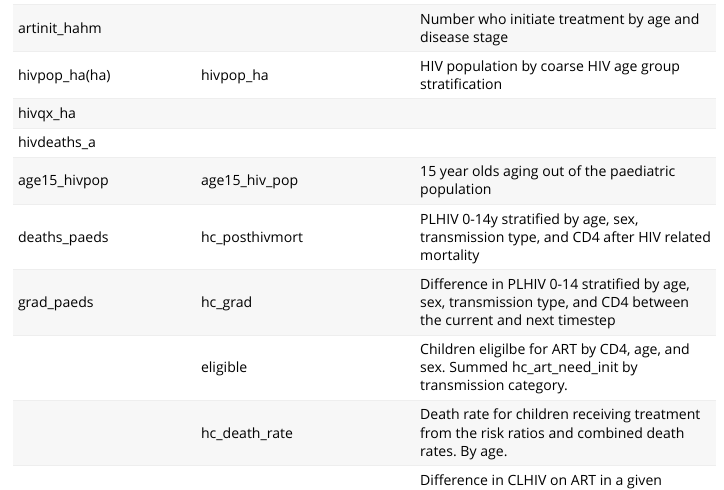
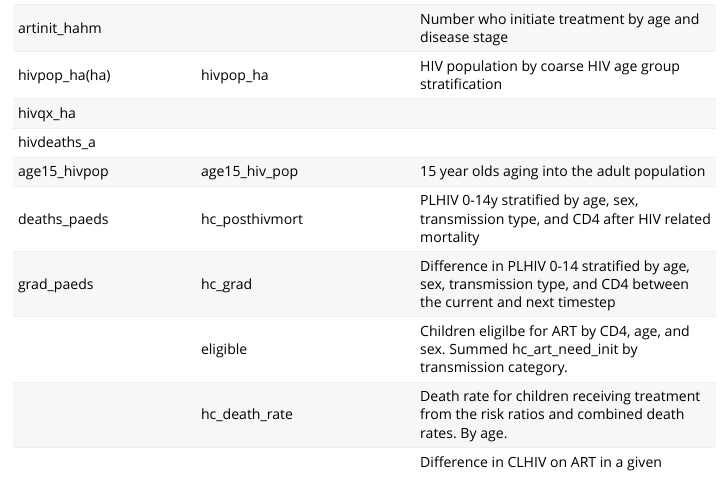
Before and after one commit to mrc-ide/leapfrog, an R Markdown document (r-package/vignettes/variables.Rmd): the page in a window 1100 px wide, from 7380 px down. Rendered offline with R 4.5, knitr and Pandoc, with nearby package versions.

```diff
--- a/cpp_generation/modelSchemas/configs/HcConfig.json
+++ b/cpp_generation/modelSchemas/configs/HcConfig.json
@@ -326,7 +326,7 @@
   "intermediate": {
     "age15_hiv_pop": {
       "num_type": "real_type",
-      "dims": ["SS::hc2DS", "SS::NS"]
+      "dims": ["SS::hDS", "SS::NS"]
     },
     "age15_art_pop": {
       "num_type": "real_type",
--- a/r-package/vignettes/variables.Rmd
+++ b/r-package/vignettes/variables.Rmd
@@ -251,7 +251,7 @@
 | hivpop_ha(ha)             | hivpop_ha                       | HIV population by coarse HIV age group stratification                     |
 | hivqx_ha                  |                                 |                                                                           |
 | hivdeaths_a               |                                 |                                                                           |
-| age15_hivpop              | age15_hiv_pop                   | 15 year olds aging out of the paediatric population                       |
+| age15_hivpop              | age15_hiv_pop                   | 15 year olds aging into the adult population                              |
 | deaths_paeds              | hc_posthivmort                  | PLHIV 0-14y stratified by age, sex, transmission type, and CD4 after HIV related mortality |
 | grad_paeds                | hc_grad                         | Difference in PLHIV 0-14 stratified by age, sex, transmission type, and CD4 between the current and next timestep      |
 |                           | eligible                        | Children eligilbe for ART by CD4, age, and sex. Summed hc_art_need_init by transmission category.|
```
Also changed, not shown: 2 other files.
